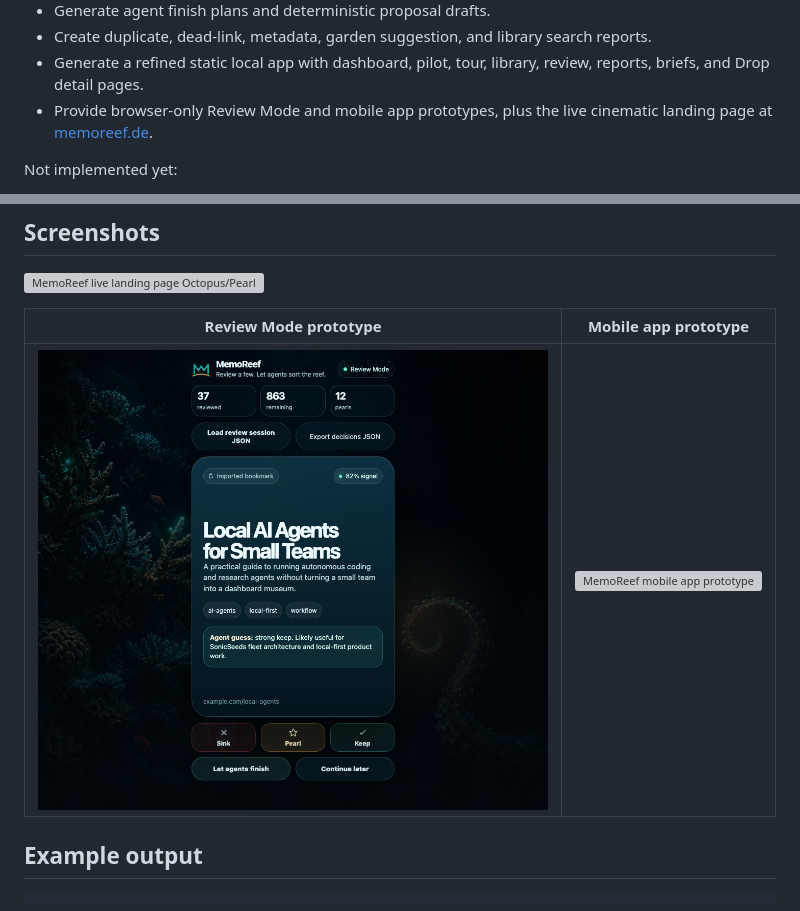
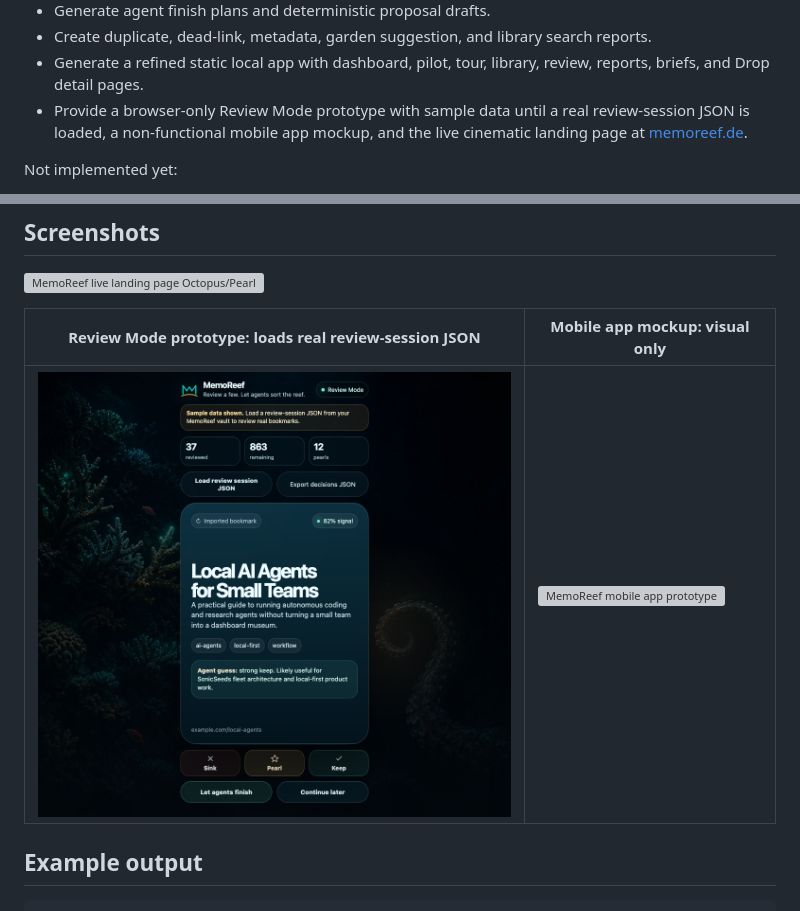
Before and after one commit to SonicSeeds/memoreef, a Markdown page: README.md, 2 parts joined by grey strips. Drawn GitHub-style; pictures changed too: docs/screenshots/review-mode-swipe.png; grey boxes are pictures that could not be loaded.

Commit message:
Clarify sample data and local review flow

```diff
--- a/README.md
+++ b/README.md
@@ -83,7 +83,7 @@ Implemented:
 - Generate agent finish plans and deterministic proposal drafts.
 - Create duplicate, dead-link, metadata, garden suggestion, and library search reports.
 - Generate a refined static local app with dashboard, pilot, tour, library, review, reports, briefs, and Drop detail pages.
-- Provide browser-only Review Mode and mobile app prototypes, plus the live cinematic landing page at [memoreef.de](https://memoreef.de/).
+- Provide a browser-only Review Mode prototype with sample data until a real review-session JSON is loaded, a non-functional mobile app mockup, and the live cinematic landing page at [memoreef.de](https://memoreef.de/).
 
 Not implemented yet:
 
@@ -103,7 +103,7 @@ See [docs/GRANT_BRIEF.md](docs/GRANT_BRIEF.md) for the grant-oriented project na
 
 ![MemoReef live landing page Octopus/Pearls section](docs/screenshots/landing-page.png)
 
-| Review Mode prototype | Mobile app prototype |
+| Review Mode prototype: loads real review-session JSON | Mobile app mockup: visual only |
 | --- | --- |
 | ![MemoReef Review Mode swipe prototype](docs/screenshots/review-mode-swipe.png) | ![MemoReef mobile app prototype](docs/screenshots/mobile-app-prototype.png) |
 
```
Also changed, not shown: other parts of README.md (+49 -39 lines), 1 other file.
